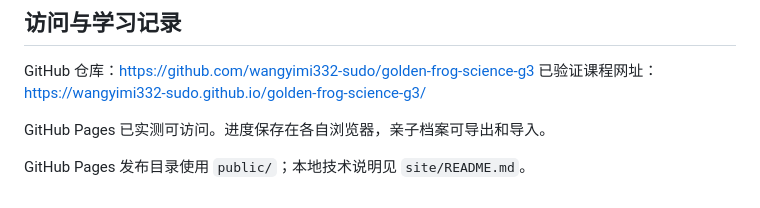
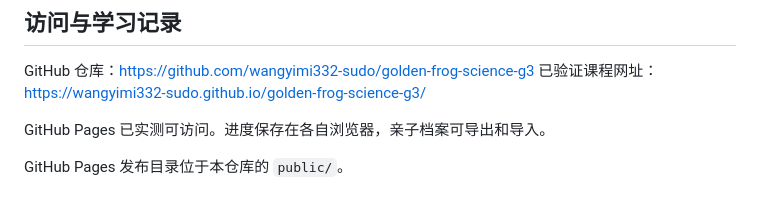
Before and after one commit to wangyimi332-sudo/golden-frog-science-g3, a Markdown page: README.md, the part around the change. GitHub-like rendering.

Commit message:
Remove nonpublic local paths from Grade 3 project overview

```diff
--- a/README.md
+++ b/README.md
@@ -44,4 +44,4 @@ GitHub 仓库：https://github.com/wangyimi332-sudo/golden-frog-science-g3
 
 GitHub Pages 已实测可访问。进度保存在各自浏览器，亲子档案可导出和导入。
 
-GitHub Pages 发布目录使用 `public/`；本地技术说明见 `site/README.md`。
+GitHub Pages 发布目录位于本仓库的 `public/`。
```
